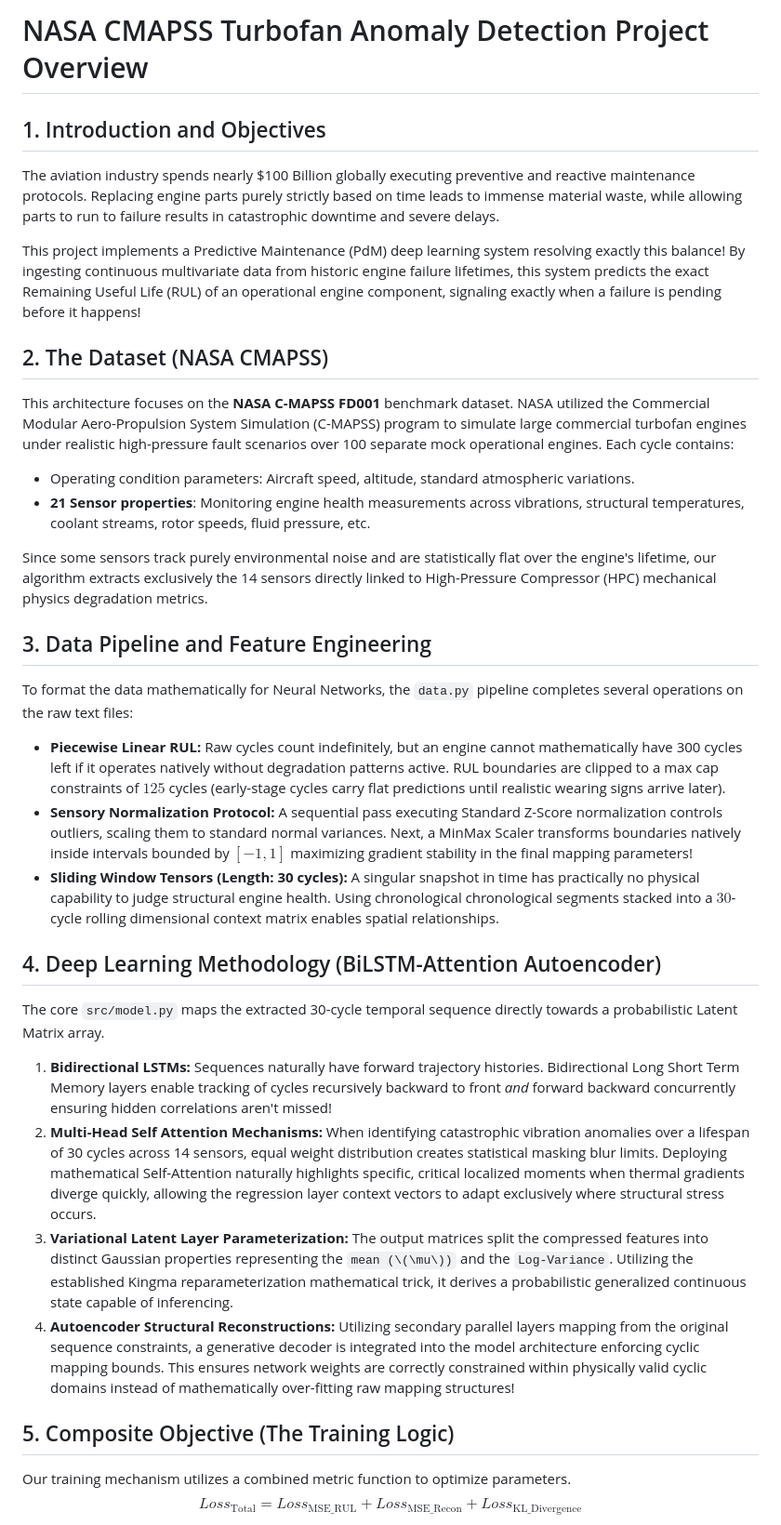
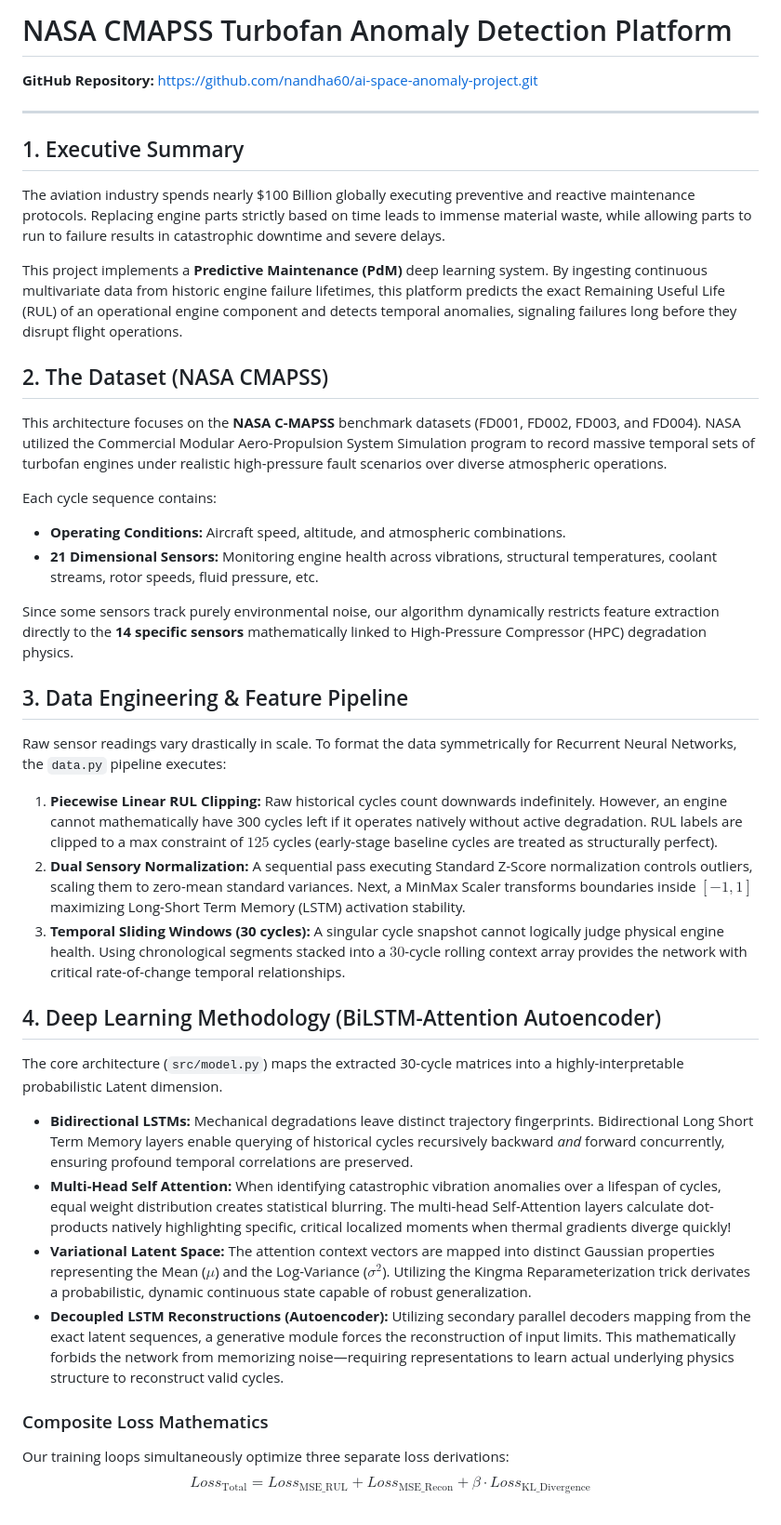
Before and after one commit to nandha60/ai-space-anomaly-project, a Markdown page: EXPLANATION.md, the part around one of its changes. Shown at 93% size. Rendered like a GitHub page.

```diff
--- a/EXPLANATION.md
+++ b/EXPLANATION.md
@@ -1,34 +1,38 @@
-# NASA CMAPSS Turbofan Anomaly Detection Project Overview
+# NASA CMAPSS Turbofan Anomaly Detection Platform
 
-## 1. Introduction and Objectives
-The aviation industry spends nearly $100 Billion globally executing preventive and reactive maintenance protocols. Replacing engine parts purely strictly based on time leads to immense material waste, while allowing parts to run to failure results in catastrophic downtime and severe delays.
+**GitHub Repository:** [https://github.com/nandha60/ai-space-anomaly-project.git](https://github.com/nandha60/ai-space-anomaly-project.git)
 
-This project implements a Predictive Maintenance (PdM) deep learning system resolving exactly this balance! By ingesting continuous multivariate data from historic engine failure lifetimes, this system predicts the exact Remaining Useful Life (RUL) of an operational engine component, signaling exactly when a failure is pending before it happens!
+---
+
+## 1. Executive Summary
+The aviation industry spends nearly $100 Billion globally executing preventive and reactive maintenance protocols. Replacing engine parts strictly based on time leads to immense material waste, while allowing parts to run to failure results in catastrophic downtime and severe delays.
+
+This project implements a **Predictive Maintenance (PdM)** deep learning system. By ingesting continuous multivariate data from historic engine failure lifetimes, this platform predicts the exact Remaining Useful Life (RUL) of an operational engine component and detects temporal anomalies, signaling failures long before they disrupt flight operations.
 
 ## 2. The Dataset (NASA CMAPSS)
-This architecture focuses on the **NASA C-MAPSS FD001** benchmark dataset.
-NASA utilized the Commercial Modular Aero-Propulsion System Simulation (C-MAPSS) program to simulate large commercial turbofan engines under realistic high-pressure fault scenarios over 100 separate mock operational engines.
-Each cycle contains:
-- Operating condition parameters: Aircraft speed, altitude, standard atmospheric variations.
-- **21 Sensor properties**: Monitoring engine health measurements across vibrations, structural temperatures, coolant streams, rotor speeds, fluid pressure, etc.
+This architecture focuses on the **NASA C-MAPSS** benchmark datasets (FD001, FD002, FD003, and FD004). NASA utilized the Commercial Modular Aero-Propulsion System Simulation program to record massive temporal sets of turbofan engines under realistic high-pressure fault scenarios over diverse atmospheric operations.
 
-Since some sensors track purely environmental noise and are statistically flat over the engine's lifetime, our algorithm extracts exclusively the 14 sensors directly linked to High-Pressure Compressor (HPC) mechanical physics degradation metrics.
+Each cycle sequence contains:
+*   **Operating Conditions:** Aircraft speed, altitude, and atmospheric combinations.
+*   **21 Dimensional Sensors:** Monitoring engine health across vibrations, structural temperatures, coolant streams, rotor speeds, fluid pressure, etc.
 
-## 3. Data Pipeline and Feature Engineering
-To format the data mathematically for Neural Networks, the `data.py` pipeline completes several operations on the raw text files:
-*   **Piecewise Linear RUL:** Raw cycles count indefinitely, but an engine cannot mathematically have 300 cycles left if it operates natively without degradation patterns active. RUL boundaries are clipped to a max cap constraints of $125$ cycles (early-stage cycles carry flat predictions until realistic wearing signs arrive later).
-*   **Sensory Normalization Protocol:** A sequential pass executing Standard Z-Score normalization controls outliers, scaling them to standard normal variances. Next, a MinMax Scaler transforms boundaries natively inside intervals bounded by $[-1, 1]$ maximizing gradient stability in the final mapping parameters!
-*   **Sliding Window Tensors (Length: 30 cycles):** A singular snapshot in time has practically no physical capability to judge structural engine health. Using chronological chronological segments stacked into a $30$-cycle rolling dimensional context matrix enables spatial relationships.
+Since some sensors track purely environmental noise, our algorithm dynamically restricts feature extraction directly to the **14 specific sensors** mathematically linked to High-Pressure Compressor (HPC) degradation physics.
+
+## 3. Data Engineering & Feature Pipeline
+Raw sensor readings vary drastically in scale. To format the data symmetrically for Recurrent Neural Networks, the `data.py` pipeline executes:
+1.  **Piecewise Linear RUL Clipping:** Raw historical cycles count downwards indefinitely. However, an engine cannot mathematically have 300 cycles left if it operates natively without active degradation. RUL labels are clipped to a max constraint of $125$ cycles (early-stage baseline cycles are treated as structurally perfect).
+2.  **Dual Sensory Normalization:** A sequential pass executing Standard Z-Score normalization controls outliers, scaling them to zero-mean standard variances. Next, a MinMax Scaler transforms boundaries inside $[-1, 1]$ maximizing Long-Short Term Memory (LSTM) activation stability.
+3.  **Temporal Sliding Windows (30 cycles):** A singular cycle snapshot cannot logically judge physical engine health. Using chronological segments stacked into a $30$-cycle rolling context array provides the network with critical rate-of-change temporal relationships.
 
 ## 4. Deep Learning Methodology (BiLSTM-Attention Autoencoder)
-The core `src/model.py` maps the extracted 30-cycle temporal sequence directly towards a probabilistic Latent Matrix array.
+The core architecture (`src/model.py`) maps the extracted 30-cycle matrices into a highly-interpretable probabilistic Latent dimension.
 
-1.  **Bidirectional LSTMs:** Sequences naturally have forward trajectory histories. Bidirectional Long Short Term Memory layers enable tracking of cycles recursively backward to front *and* forward backward concurrently ensuring hidden correlations aren't missed!
-2.  **Multi-Head Self Attention Mechanisms:** When identifying catastrophic vibration anomalies over a lifespan of 30 cycles across 14 sensors, equal weight distribution creates statistical masking blur limits. Deploying mathematical Self-Attention naturally highlights specific, critical localized moments when thermal gradients diverge quickly, allowing the regression layer context vectors to adapt exclusively where structural stress occurs.
-3.  **Variational Latent Layer Parameterization:** The output matrices split the compressed features into distinct Gaussian properties representing the `mean (\(\mu\))` and the `Log-Variance`. Utilizing the established Kingma reparameterization mathematical trick, it derives a probabilistic generalized continuous state capable of inferencing.
-4.  **Autoencoder Structural Reconstructions:** Utilizing secondary parallel layers mapping from the original sequence constraints, a generative decoder is integrated into the model architecture enforcing cyclic mapping bounds. This ensures network weights are correctly constrained within physically valid cyclic domains instead of mathematically over-fitting raw mapping structures!
+*   **Bidirectional LSTMs:** Mechanical degradations leave distinct trajectory fingerprints. Bidirectional Long Short Term Memory layers enable querying of historical cycles recursively backward *and* forward concurrently, ensuring profound temporal correlations are preserved.
+*   **Multi-Head Self Attention:** When identifying catastrophic vibration anomalies over a lifespan of cycles, equal weight distribution creates statistical blurring. The multi-head Self-Attention layers calculate dot-products natively highlighting specific, critical localized moments when thermal gradients diverge quickly!
+*   **Variational Latent Space:** The attention context vectors are mapped into distinct Gaussian properties representing the Mean ($\mu$) and the Log-Variance ($\sigma^2$). Utilizing the Kingma Reparameterization trick derivates a probabilistic, dynamic continuous state capable of robust generalization.
+*   **Decoupled LSTM Reconstructions (Autoencoder):** Utilizing secondary parallel decoders mapping from the exact latent sequences, a generative module forces the reconstruction of input limits. This mathematically forbids the network from memorizing noise—requiring representations to learn actual underlying physics structure to reconstruct valid cycles.
 
-## 5. Composite Objective (The Training Logic)
-Our training mechanism utilizes a combined metric function to optimize parameters.
-$$Loss_{\text{Total}} = Loss_{\text{MSE\_RUL}} + Loss_{\text{MSE\_Recon}} + Loss_{\text{KL\_Divergence}}$$
+### Composite Loss Mathematics
+Our training loops simultaneously optimize three separate loss derivations:
+$$Loss_{\text{Total}} = Loss_{\text{MSE\_RUL}} + Loss_{\text{MSE\_Recon}} + \beta \cdot Loss_{\text{KL\_Divergence}}$$
 
```
Also changed, not shown: other parts of EXPLANATION.md (+67 -18 lines).
